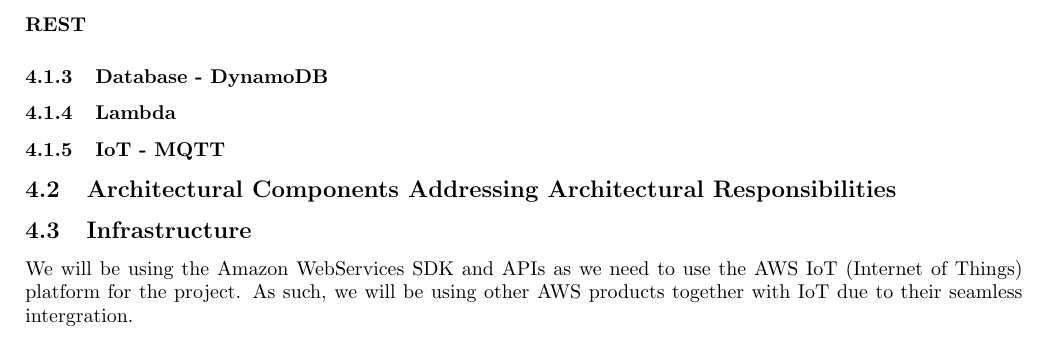
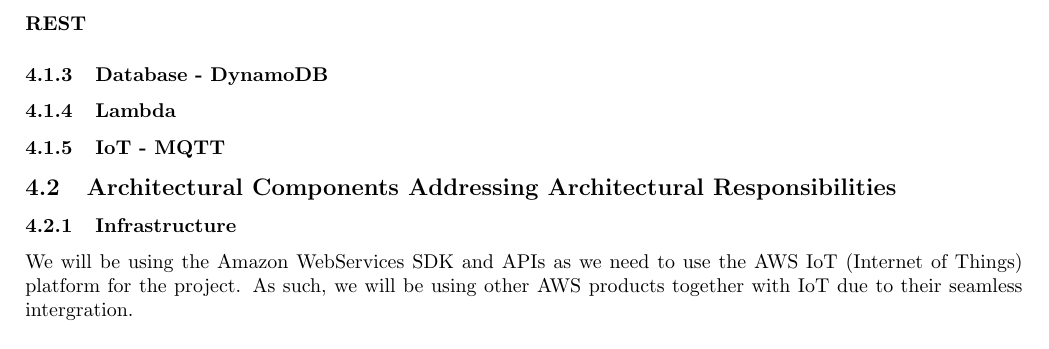
Before and after one commit to yellow-cpu/Funge, a LaTeX document (Documentation/vision-scope-architectural-req-and-initial-architecture-design.tex): part of page 8 of 9, cut so that both start at the same text. Compiled offline with pdfLaTeX.

Commit message:
Combine Infrastructure with Architectural Components Addressing Architectural Responsibilities

```diff
--- a/Documentation/vision-scope-architectural-req-and-initial-architecture-design.tex
+++ b/Documentation/vision-scope-architectural-req-and-initial-architecture-design.tex
@@ -167,7 +167,7 @@
 	\subsubsection{IoT - MQTT}
 
 \subsection{Architectural Components Addressing Architectural Responsibilities}
-\subsection{Infrastructure}
+\subsubsection{Infrastructure}
 	We will be using the Amazon WebServices SDK and APIs as we need to use the AWS IoT (Internet of Things) platform for the project. As such, we will be using other AWS products together with IoT due to their seamless intergration.
 		\begin{figure}[H]
 			\centering
```
